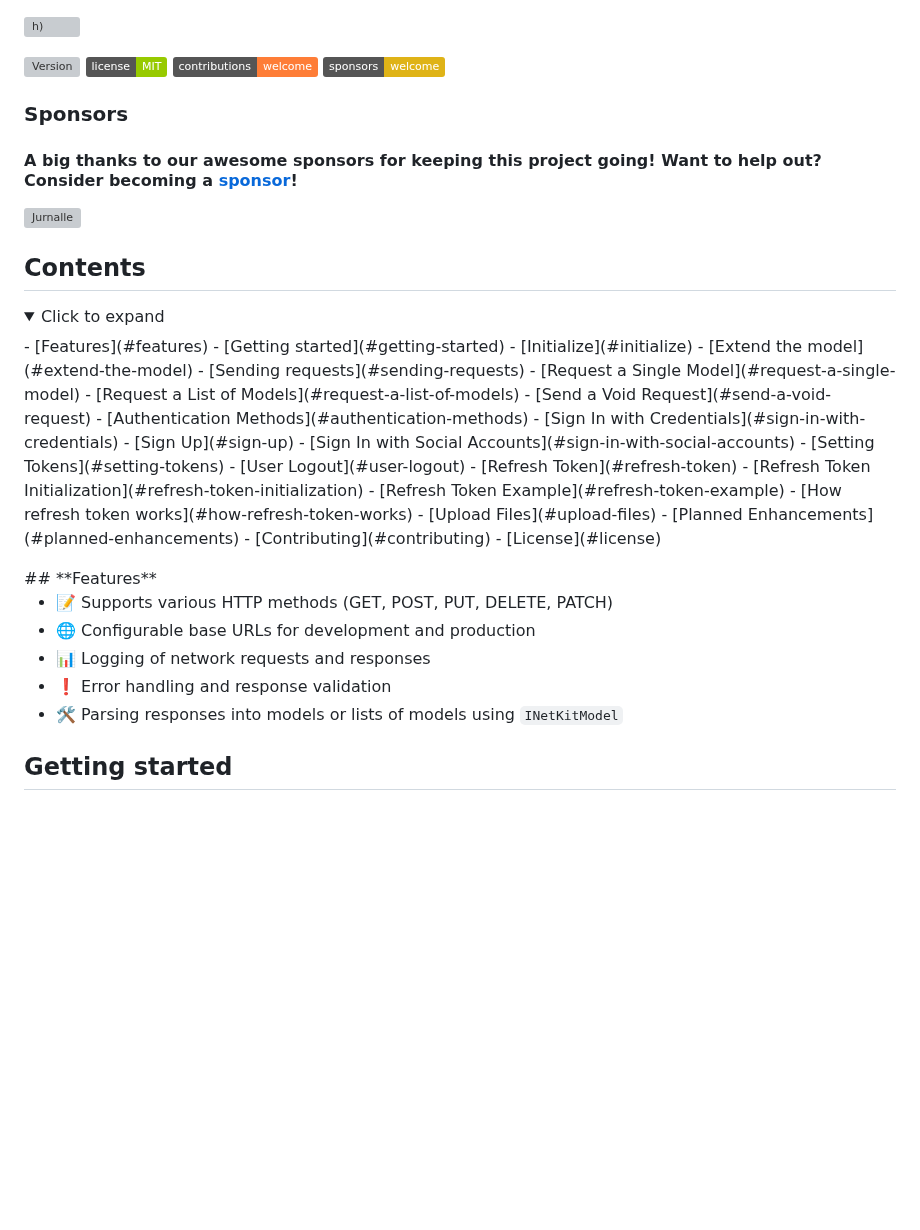
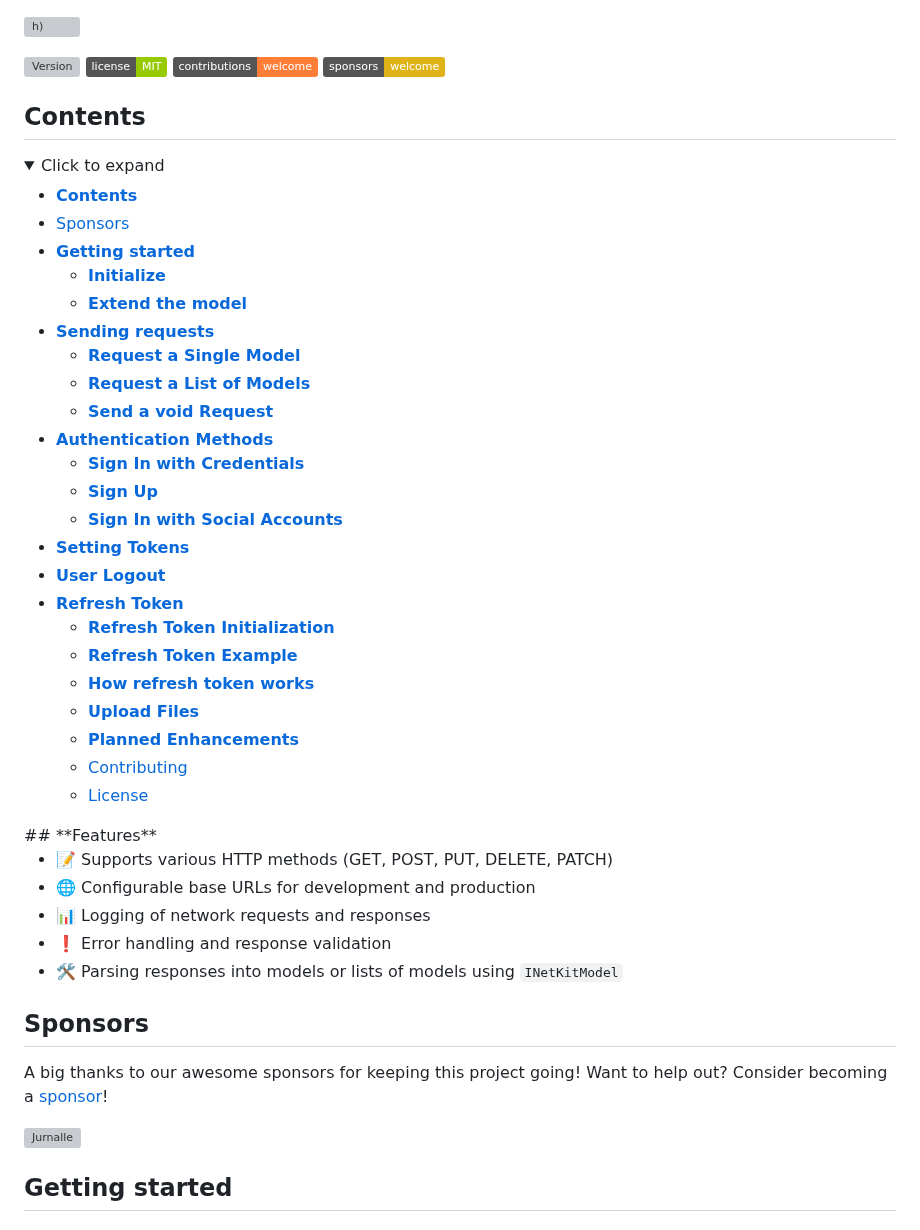
Before and after one commit to behzodfaiziev/net-kit, a Markdown page: packages/net-kit/README.md, the part around the change. Rendered like a GitHub page; folded sections open; badges without logos; blank space fills up the shorter version; grey boxes are pictures that could not be loaded.

Commit message:
upd readme

```diff
--- a/packages/net-kit/README.md
+++ b/packages/net-kit/README.md
@@ -5,40 +5,38 @@
 ![Contributions welcome](https://img.shields.io/badge/contributions-welcome-orange)
 ![GitHub Sponsors](https://img.shields.io/badge/sponsors-welcome-yellow)
 
-### Sponsors
-
-#### A big thanks to our awesome sponsors for keeping this project going!️ Want to help out? Consider becoming a [sponsor](https://github.com/sponsors/behzodfaiziev/)!
-
-<img src="https://github.com/user-attachments/assets/d3463ab8-f7fa-4d75-8595-9335e59a9cad" alt="Jurnalle" width="200px">
-
 ## **Contents**
 
 <details>
+
 <summary>Click to expand</summary>
+
 <!-- TOC -->
-- [Features](#features)
-- [Getting started](#getting-started)
-    - [Initialize](#initialize)
-    - [Extend the model](#extend-the-model)
-- [Sending requests](#sending-requests)
-    - [Request a Single Model](#request-a-single-model)
-    - [Request a List of Models](#request-a-list-of-models)
-    - [Send a Void Request](#send-a-void-request)
-- [Authentication Methods](#authentication-methods)
-    - [Sign In with Credentials](#sign-in-with-credentials)
-    - [Sign Up](#sign-up)
-    - [Sign In with Social Accounts](#sign-in-with-social-accounts)
-    - [Setting Tokens](#setting-tokens)
-    - [User Logout](#user-logout)
-- [Refresh Token](#refresh-token)
-    - [Refresh Token Initialization](#refresh-token-initialization)
-    - [Refresh Token Example](#refresh-token-example)
-    - [How refresh token works](#how-refresh-token-works)
-- [Upload Files](#upload-files)
-- [Planned Enhancements](#planned-enhancements)
-- [Contributing](#contributing)
-- [License](#license)
+  * [**Contents**](#contents)
+  * [Sponsors](#sponsors)
+  * [**Getting started**](#getting-started)
+    * [**Initialize**](#initialize)
+    * [**Extend the model**](#extend-the-model)
+  * [**Sending requests**](#sending-requests)
+      * [**Request a Single Model**](#request-a-single-model)
+      * [**Request a List of Models**](#request-a-list-of-models)
+      * [**Send a void Request**](#send-a-void-request)
+  * [**Authentication Methods**](#authentication-methods)
+    * [**Sign In with Credentials**](#sign-in-with-credentials)
+    * [**Sign Up**](#sign-up)
+    * [**Sign In with Social Accounts**](#sign-in-with-social-accounts)
+  * [**Setting Tokens**](#setting-tokens)
+  * [**User Logout**](#user-logout)
+* [**Refresh Token**](#refresh-token)
+  * [**Refresh Token Initialization**](#refresh-token-initialization)
+  * [**Refresh Token Example**](#refresh-token-example)
+  * [**How refresh token works**](#how-refresh-token-works)
+  * [**Upload Files**](#upload-files)
+  * [**Planned Enhancements**](#planned-enhancements)
+  * [Contributing](#contributing)
+  * [License](#license)
 <!-- TOC -->
+
 </details>
 ## **Features**
 
@@ -47,6 +45,12 @@
 - 📊 Logging of network requests and responses
 - ❗ Error handling and response validation
 - 🛠 Parsing responses into models or lists of models using `INetKitModel`
+
+## Sponsors
+
+A big thanks to our awesome sponsors for keeping this project going!️ Want to help out? Consider becoming a [sponsor](https://github.com/sponsors/behzodfaiziev/)!
+
+<img src="https://github.com/user-attachments/assets/d3463ab8-f7fa-4d75-8595-9335e59a9cad" alt="Jurnalle" width="200px">
 
 ## **Getting started**
 
```
